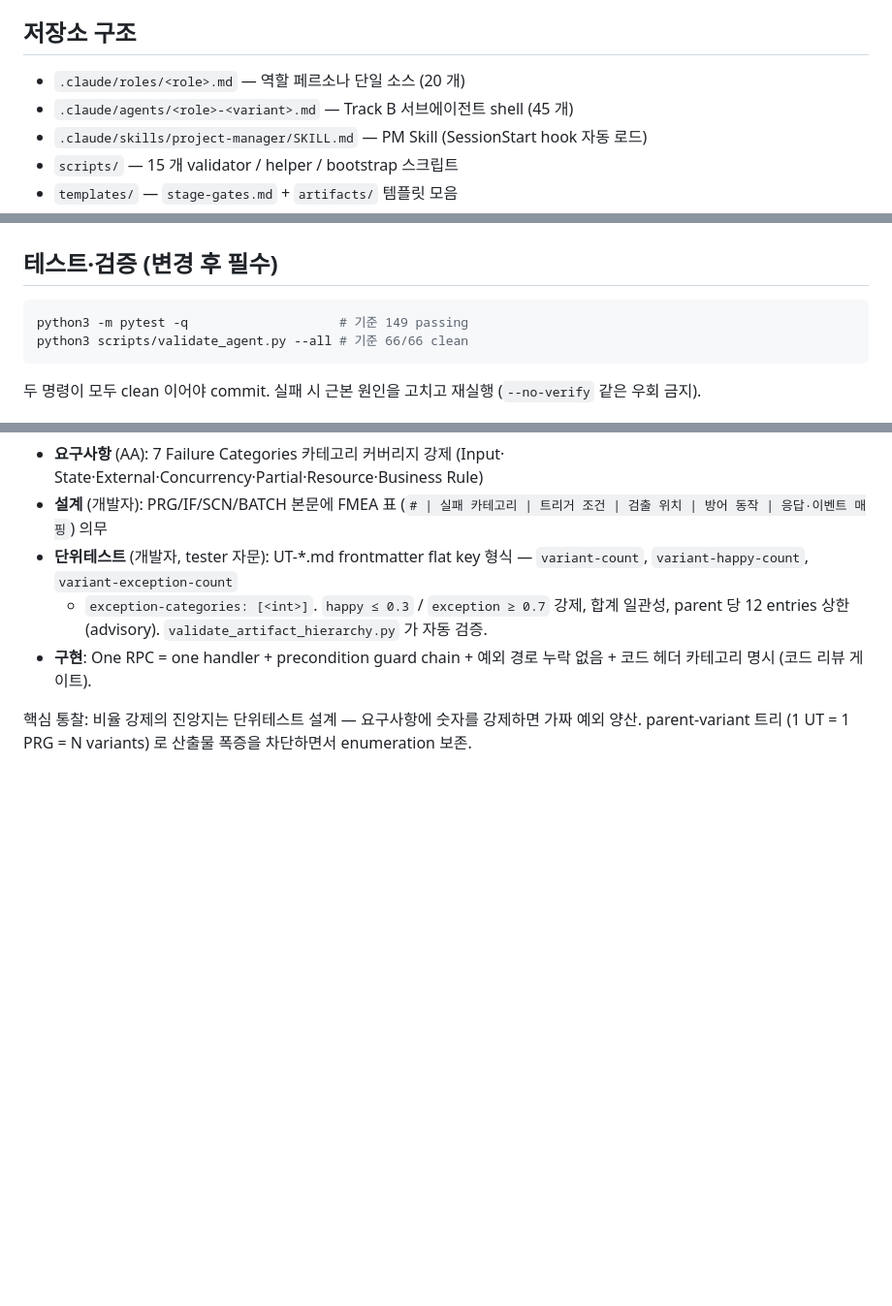
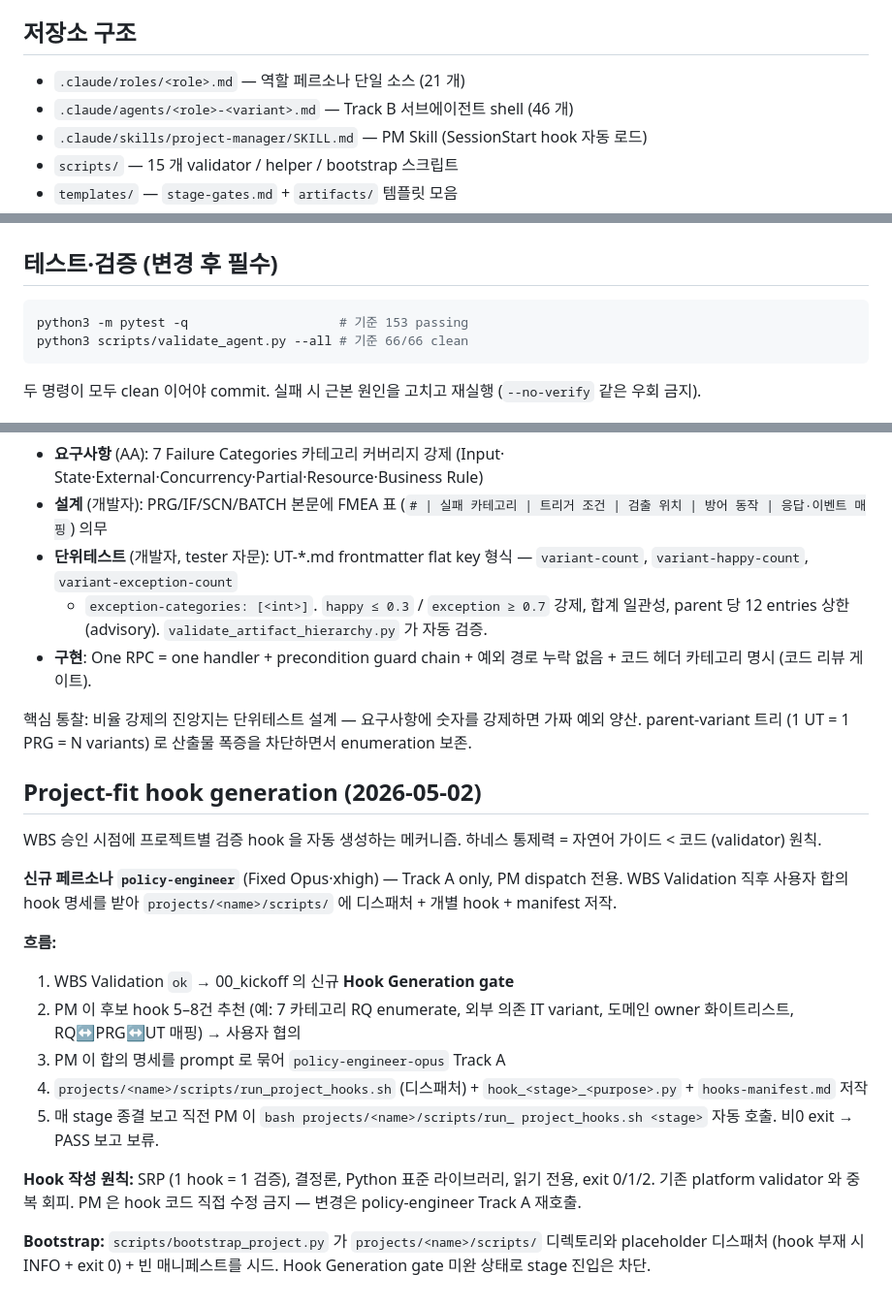
Before and after one commit to ppmj789/read-together, a Markdown page: CLAUDE.md, 3 parts joined by grey strips. Shown at 97% size. GitHub-like rendering; blank space fills up the shorter version.

````diff
--- a/CLAUDE.md
+++ b/CLAUDE.md
@@ -16,8 +16,8 @@ CLAUDE.md 는 레포 루트뿐 아니라 **`projects/<name>/` 하위 세션에
 
 ## 저장소 구조
 
-- `.claude/roles/<role>.md` — 역할 페르소나 단일 소스 (20 개)
-- `.claude/agents/<role>-<variant>.md` — Track B 서브에이전트 shell (45 개)
+- `.claude/roles/<role>.md` — 역할 페르소나 단일 소스 (21 개)
+- `.claude/agents/<role>-<variant>.md` — Track B 서브에이전트 shell (46 개)
 - `.claude/skills/project-manager/SKILL.md` — PM Skill (SessionStart hook 자동 로드)
 - `scripts/` — 15 개 validator / helper / bootstrap 스크립트
 - `templates/` — `stage-gates.md` + `artifacts/` 템플릿 모음
@@ -131,7 +131,7 @@ git push -u origin master
 ## 테스트·검증 (변경 후 필수)
 
 ```bash
-python3 -m pytest -q                    # 기준 149 passing
+python3 -m pytest -q                    # 기준 153 passing
 python3 scripts/validate_agent.py --all # 기준 66/66 clean
 ```
 
@@ -205,3 +205,30 @@ designer 정합을 검증.
 핵심 통찰: 비율 강제의 진앙지는 단위테스트 설계 — 요구사항에 숫자를
 강제하면 가짜 예외 양산. parent-variant 트리 (1 UT = 1 PRG = N variants)
 로 산출물 폭증을 차단하면서 enumeration 보존.
+
+## Project-fit hook generation (2026-05-02)
+
+WBS 승인 시점에 프로젝트별 검증 hook 을 자동 생성하는 메커니즘.
+하네스 통제력 = 자연어 가이드 < 코드 (validator) 원칙.
+
+**신규 페르소나 `policy-engineer`** (Fixed Opus·xhigh) — Track A only,
+PM dispatch 전용. WBS Validation 직후 사용자 합의 hook 명세를 받아
+`projects/<name>/scripts/` 에 디스패처 + 개별 hook + manifest 저작.
+
+**흐름:**
+1. WBS Validation `ok` → 00_kickoff 의 신규 **Hook Generation gate**
+2. PM 이 후보 hook 5–8건 추천 (예: 7 카테고리 RQ enumerate, 외부 의존
+   IT variant, 도메인 owner 화이트리스트, RQ↔PRG↔UT 매핑) → 사용자 협의
+3. PM 이 합의 명세를 prompt 로 묶어 `policy-engineer-opus` Track A
+4. `projects/<name>/scripts/run_project_hooks.sh` (디스패처) +
+   `hook_<stage>_<purpose>.py` + `hooks-manifest.md` 저작
+5. 매 stage 종결 보고 직전 PM 이 `bash projects/<name>/scripts/run_
+   project_hooks.sh <stage>` 자동 호출. 비0 exit → PASS 보고 보류.
+
+**Hook 작성 원칙:** SRP (1 hook = 1 검증), 결정론, Python 표준 라이브러리,
+읽기 전용, exit 0/1/2. 기존 platform validator 와 중복 회피. PM 은 hook
+코드 직접 수정 금지 — 변경은 policy-engineer Track A 재호출.
+
+**Bootstrap:** `scripts/bootstrap_project.py` 가 `projects/<name>/scripts/`
+디렉토리와 placeholder 디스패처 (hook 부재 시 INFO + exit 0) + 빈
+매니페스트를 시드. Hook Generation gate 미완 상태로 stage 진입은 차단.
````
Also changed, not shown: README.md (+24 -3 lines).
